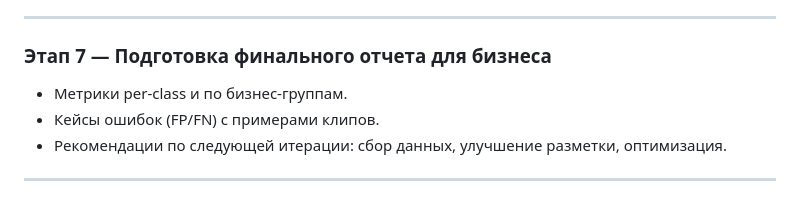
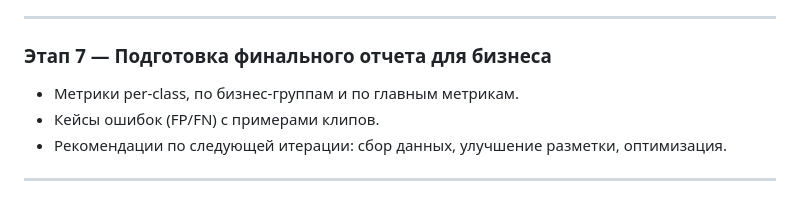
Before and after one commit to BookWormDevid/KLIN, a Markdown page: docs/ML_System_Design_Doc.md, the part around the change. GitHub-like rendering.

Commit message:
Markdown docs things

```diff
--- a/docs/ML_System_Design_Doc.md
+++ b/docs/ML_System_Design_Doc.md
@@ -397,7 +397,7 @@
 
 ### Этап 7 — Подготовка финального отчета для бизнеса
 
-- Метрики per-class и по бизнес-группам.
+- Метрики per-class, по бизнес-группам и по главным метрикам.
 - Кейсы ошибок (FP/FN) с примерами клипов.
 - Рекомендации по следующей итерации: сбор данных, улучшение разметки, оптимизация.
 
```
